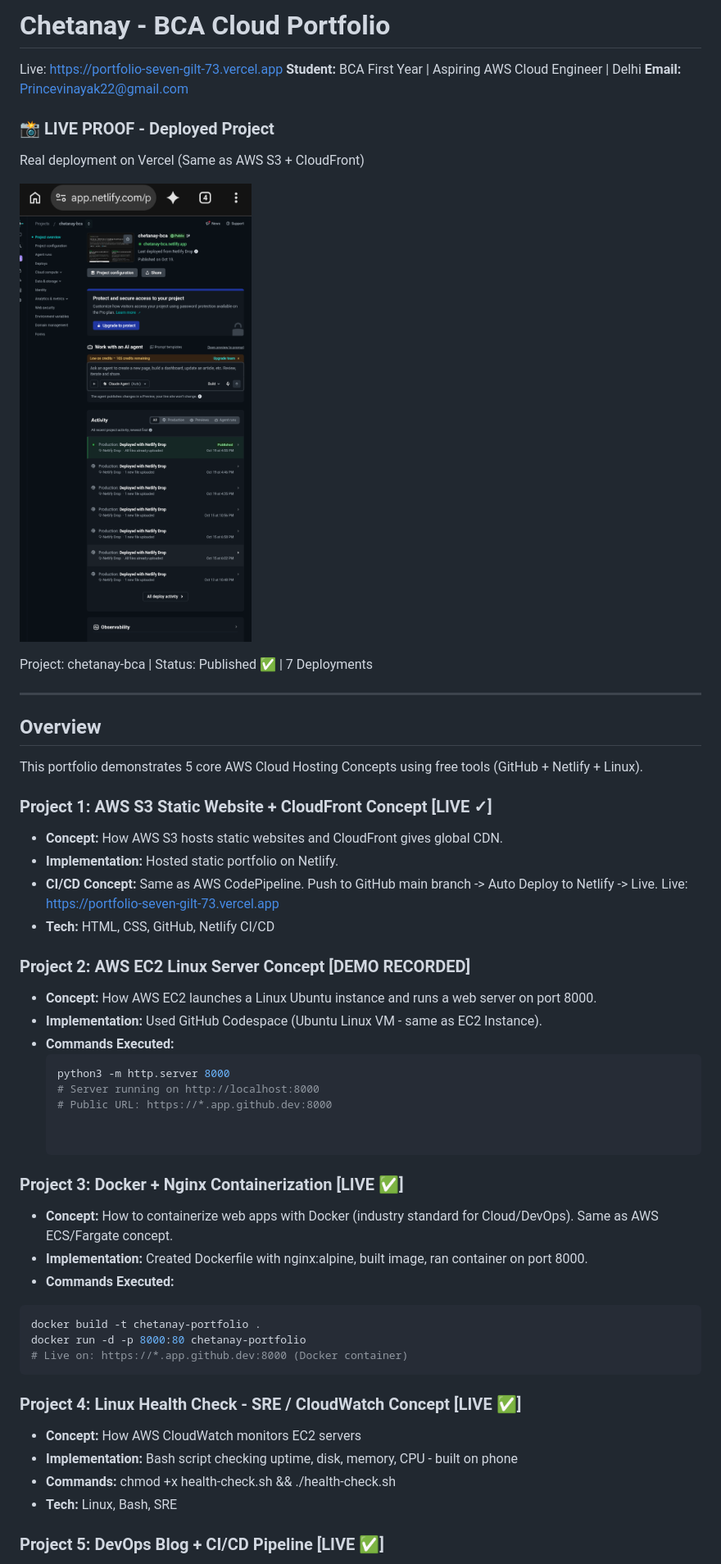
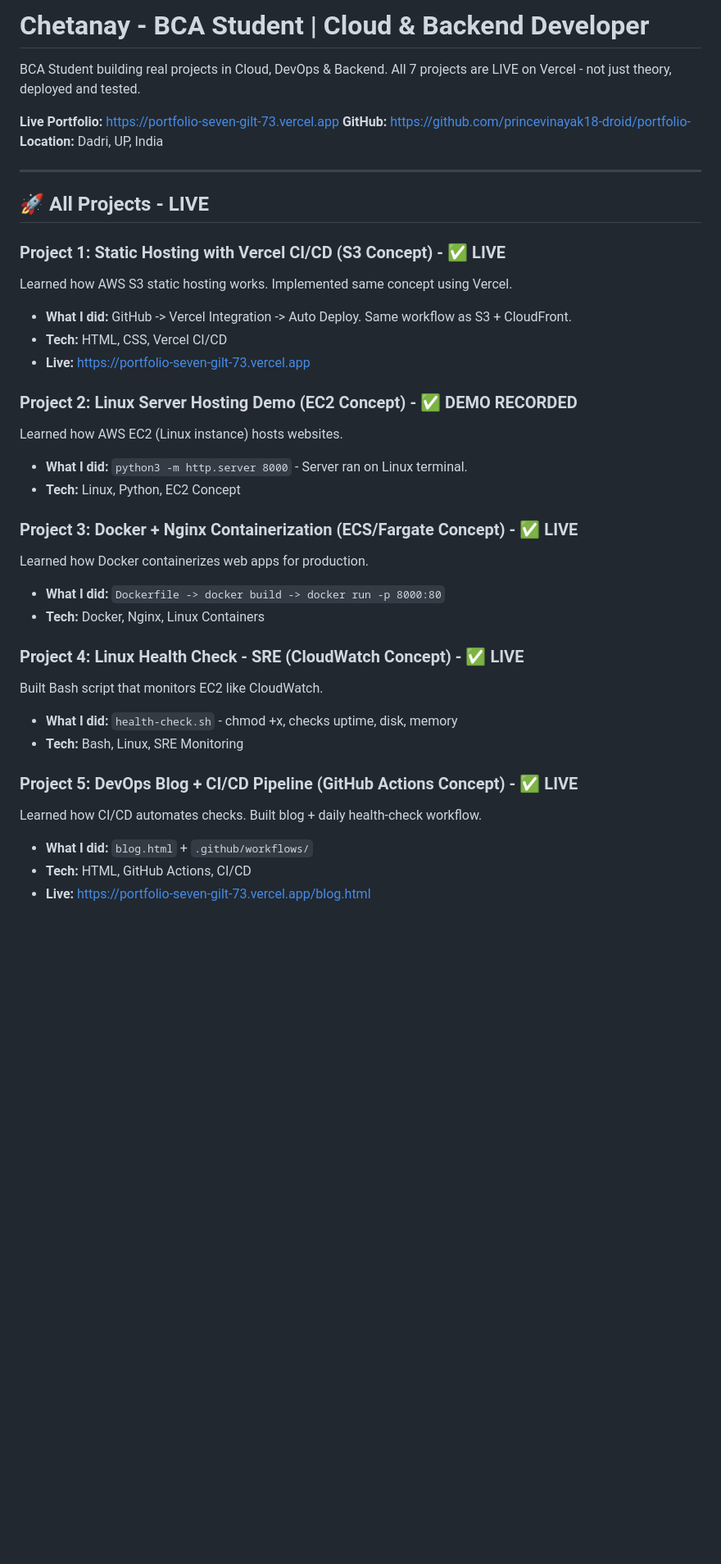
Before and after one commit to princevinayak18-droid/portfolio-, a Markdown page: README.md, the part around one of its changes. Shown at 82% size. Rendered like a GitHub page; blank space fills up the shorter version.

````diff
--- a/README.md
+++ b/README.md
@@ -1,51 +1,40 @@
-# Chetanay - BCA Cloud Portfolio
-Live: https://portfolio-seven-gilt-73.vercel.app
-**Student:** BCA First Year | Aspiring AWS Cloud Engineer | Delhi
-**Email:** Princevinayak22@gmail.com
+# Chetanay - BCA Student | Cloud & Backend Developer
 
-### 📸 LIVE PROOF - Deployed Project
-Real deployment on Vercel (Same as AWS S3 + CloudFront)
+BCA Student building real projects in Cloud, DevOps & Backend.
+All 7 projects are LIVE on Vercel - not just theory, deployed and tested.
 
-![Live Proof](IMG_20261020_022256.png)
-
-Project: chetanay-bca | Status: Published ✅ | 7 Deployments
+**Live Portfolio:** https://portfolio-seven-gilt-73.vercel.app
+**GitHub:** https://github.com/princevinayak18-droid/portfolio-
+**Location:** Dadri, UP, India
 
 ---
-## Overview
-This portfolio demonstrates 5 core AWS Cloud Hosting Concepts using free tools (GitHub + Netlify + Linux).
 
-### Project 1: AWS S3 Static Website + CloudFront Concept [LIVE ✓]
-- **Concept:** How AWS S3 hosts static websites and CloudFront gives global CDN.
-- **Implementation:** Hosted static portfolio on Netlify.
-- **CI/CD Concept:** Same as AWS CodePipeline. Push to GitHub main branch -> Auto Deploy to Netlify -> Live.
-  Live: https://portfolio-seven-gilt-73.vercel.app
-- **Tech:** HTML, CSS, GitHub, Netlify CI/CD
+## 🚀 All Projects - LIVE
 
-### Project 2: AWS EC2 Linux Server Concept [DEMO RECORDED]
-- **Concept:** How AWS EC2 launches a Linux Ubuntu instance and runs a web server on port 8000.
-- **Implementation:** Used GitHub Codespace (Ubuntu Linux VM - same as EC2 Instance).
-- **Commands Executed:**
-  ```bash
-  python3 -m http.server 8000
-  # Server running on http://localhost:8000
-  # Public URL: https://*.app.github.dev:8000
+### Project 1: Static Hosting with Vercel CI/CD (S3 Concept) - ✅ LIVE
+Learned how AWS S3 static hosting works. Implemented same concept using Vercel.
+- **What I did:** GitHub -> Vercel Integration -> Auto Deploy. Same workflow as S3 + CloudFront.
+- **Tech:** HTML, CSS, Vercel CI/CD
+- **Live:** https://portfolio-seven-gilt-73.vercel.app
 
+### Project 2: Linux Server Hosting Demo (EC2 Concept) - ✅ DEMO RECORDED
+Learned how AWS EC2 (Linux instance) hosts websites.
+- **What I did:** `python3 -m http.server 8000` - Server ran on Linux terminal.
+- **Tech:** Linux, Python, EC2 Concept
 
-### Project 3: Docker + Nginx Containerization [LIVE ✅]
-- **Concept:** How to containerize web apps with Docker (industry standard for Cloud/DevOps). Same as AWS ECS/Fargate concept.
-- **Implementation:** Created Dockerfile with nginx:alpine, built image, ran container on port 8000.
-- **Commands Executed:**
-```bash
-docker build -t chetanay-portfolio .
-docker run -d -p 8000:80 chetanay-portfolio
-# Live on: https://*.app.github.dev:8000 (Docker container)
-```
+### Project 3: Docker + Nginx Containerization (ECS/Fargate Concept) - ✅ LIVE
+Learned how Docker containerizes web apps for production.
+- **What I did:** `Dockerfile -> docker build -> docker run -p 8000:80`
+- **Tech:** Docker, Nginx, Linux Containers
 
-### Project 4: Linux Health Check - SRE / CloudWatch Concept [LIVE ✅]
-- **Concept:** How AWS CloudWatch monitors EC2 servers
-- **Implementation:** Bash script checking uptime, disk, memory, CPU - built on phone
-- **Commands:** chmod +x health-check.sh && ./health-check.sh
-- **Tech:** Linux, Bash, SRE
+### Project 4: Linux Health Check - SRE (CloudWatch Concept) - ✅ LIVE
+Built Bash script that monitors EC2 like CloudWatch.
+- **What I did:** `health-check.sh` - chmod +x, checks uptime, disk, memory
+- **Tech:** Bash, Linux, SRE Monitoring
 
-### Project 5: DevOps Blog + CI/CD Pipeline [LIVE ✅]
+### Project 5: DevOps Blog + CI/CD Pipeline (GitHub Actions Concept) - ✅ LIVE
+Learned how CI/CD automates checks. Built blog + daily health-check workflow.
+- **What I did:** `blog.html` + `.github/workflows/`
+- **Tech:** HTML, GitHub Actions, CI/CD
+- **Live:** https://portfolio-seven-gilt-73.vercel.app/blog.html
 
````
Also changed, not shown: other parts of README.md (+27 -27 lines).
